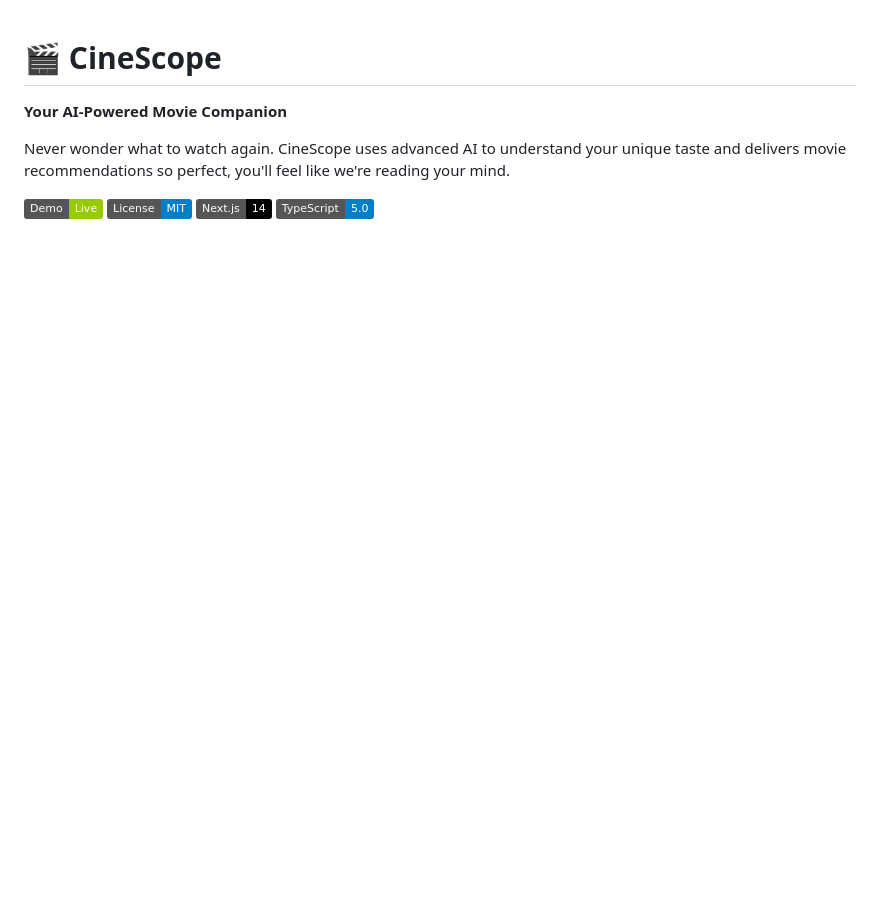
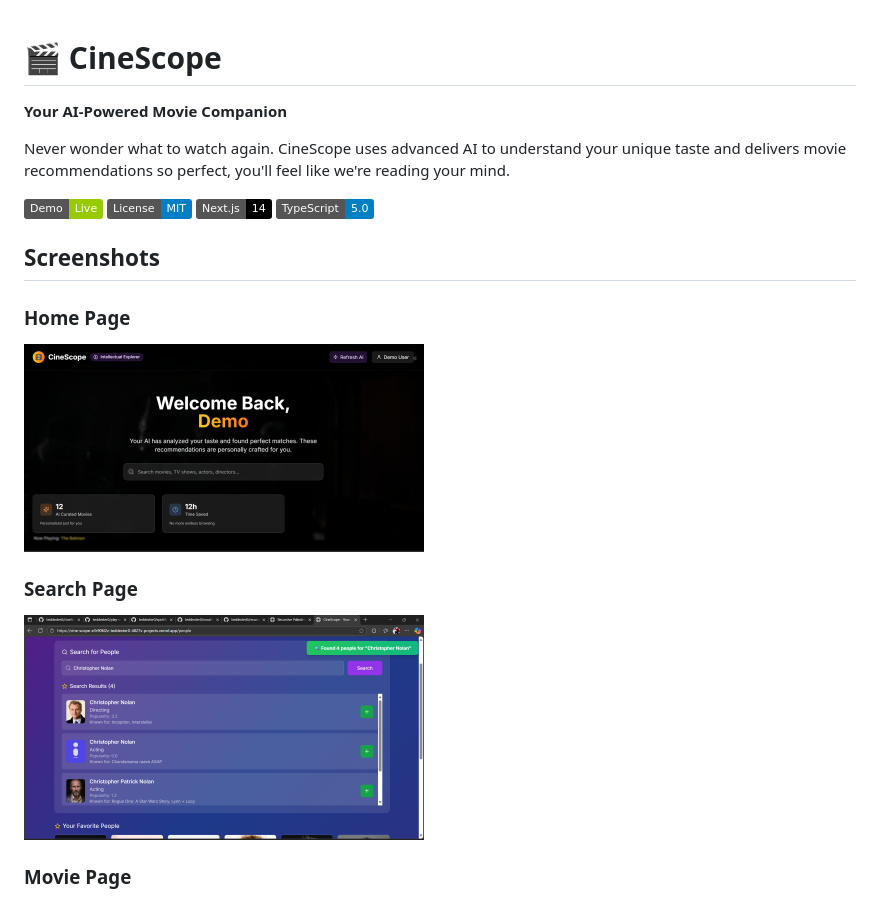
Before and after one commit to teddexter0/cineScope, a Markdown page: readMe.md, the part around one of its changes. GitHub-like rendering; pictures changed too: assets/favoriteSearch.png (added), assets/home.png (added); badges without logos; blank space fills up the shorter version.

Commit message:
Add screenshots

```diff
--- a/readMe.md
+++ b/readMe.md
@@ -8,3 +8,17 @@ Never wonder what to watch again. CineScope uses advanced AI to understand your
 ![License](https://img.shields.io/badge/License-MIT-blue.svg)
 ![Next.js](https://img.shields.io/badge/Next.js-14-black)
 ![TypeScript](https://img.shields.io/badge/TypeScript-5.0-blue)
+
+
+## Screenshots
+
+### Home Page
+
+<img src="assets/home.png" alt="Home Page Screenshot" width="400">
+
+### Search Page
+
+<img src="assets/favoriteSearch.png" alt="Search Page Screenshot" width="400">
+
+### Movie Page
+
```
Also changed, not shown: other parts of readMe.md (+5 -0 lines), 2 other files.
